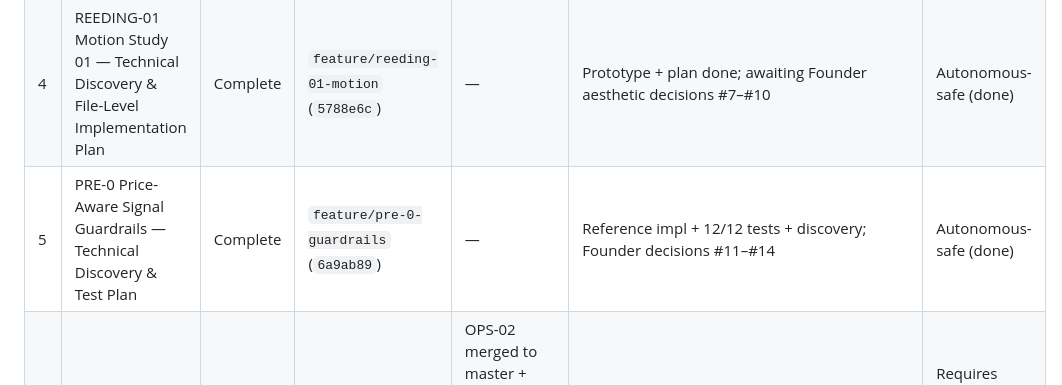
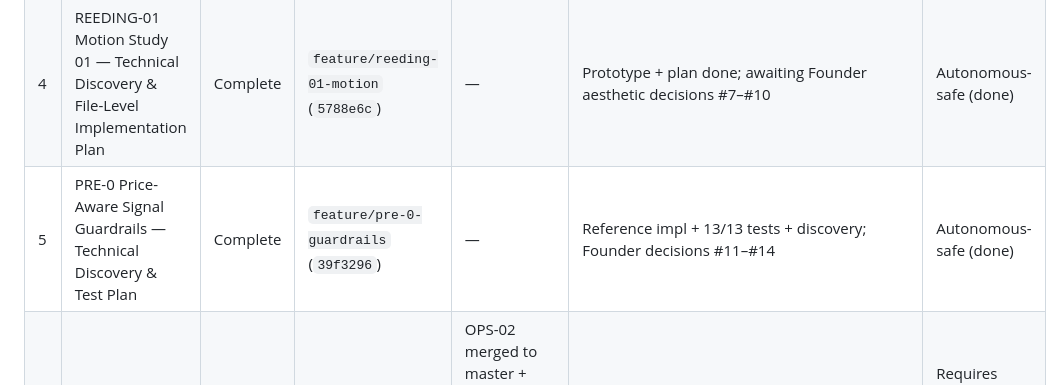
Before and after one commit to andrewcstevens/silverline, a Markdown page: ops/WORK_QUEUE.md, the part around the change. Drawn GitHub-style.

```diff
--- a/ops/WORK_QUEUE.md
+++ b/ops/WORK_QUEUE.md
@@ -10,7 +10,7 @@ Ordered by dependency, not by priority. Dependency column says what must be true
 | 2 | OPS-03a Durable Backup Storage & Production-Readiness Proposal | Complete | `ops/validation-backups` (`c201b85`) | — | Founder decisions (Founder Inbox #2, #4, #5, #6) | Waiting for Founder |
 | 3 | CTO-02 Kalshi Proxy Preview Deployment & Access-Model Refinement | Ready for Review (blocked on runtime smoke) | `feature/kalshi-proxy` (`b6ab287`) | Founder decisions: merge approval + token/access model (#3) + Blocker A | Preview deployed (function built Ready); runtime smoke blocked by team SSO. Andrew opens preview in browser, or Founder disables protection, or defer to go-live gate | Requires Founder |
 | 4 | REEDING-01 Motion Study 01 — Technical Discovery & File-Level Implementation Plan | Complete | `feature/reeding-01-motion` (`5788e6c`) | — | Prototype + plan done; awaiting Founder aesthetic decisions #7–#10 | Autonomous-safe (done) |
-| 5 | PRE-0 Price-Aware Signal Guardrails — Technical Discovery & Test Plan | Complete | `feature/pre-0-guardrails` (`6a9ab89`) | — | Reference impl + 12/12 tests + discovery; Founder decisions #11–#14 | Autonomous-safe (done) |
+| 5 | PRE-0 Price-Aware Signal Guardrails — Technical Discovery & Test Plan | Complete | `feature/pre-0-guardrails` (`39f3296`) | — | Reference impl + 13/13 tests + discovery; Founder decisions #11–#14 | Autonomous-safe (done) |
 | 6 | SYSTEST-02 Full Release Drill | Not Started | preview deploy (non-prod) | OPS-02 merged to master + CTO-02 preview-deployed + access model refined | Rehearse full validate→snapshot→publish→smoke→restore against a preview deploy, all failure paths | Requires Founder (needs preview deploy) |
 | 7 | OPS-04 Autonomous Task Router + Safe-Mode Runbook | Complete | `ops/safe-mode-runbook` (`b4585b0`) | — | Runbook + deterministic task router; codifies the pre-task ritual + self-selection + stop conditions | Autonomous-safe (done) |
 
```
Also changed, not shown: ops/COMMAND_CENTER.md (+2 -2 lines).
